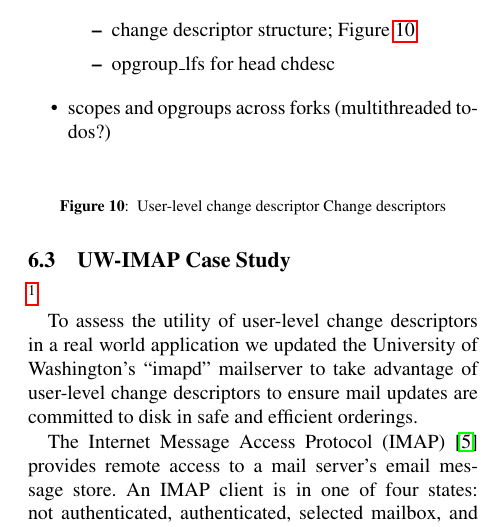
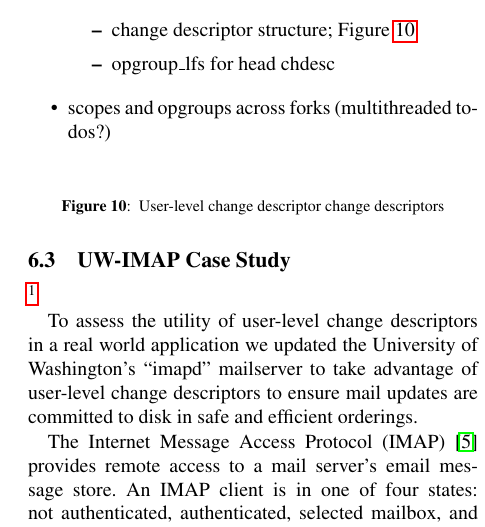
Before and after one commit to ucla-readable/fstitch-doc, a LaTeX paper (osdi/paper.tex, which reads osdi/opgroups.tex): part of one column of page 10 of 12, cut so that both start at the same text. Compiled offline with pdfLaTeX.

Commit message:
r2373: Unreverted a caption case

```diff
--- a/osdi/opgroups.tex
+++ b/osdi/opgroups.tex
@@ -184,7 +184,7 @@ being hooked up to \anopgroup.
 \end{itemize}
 
 \begin{figure}[htb]
-\caption{\label{fig:opgroup-chdescs} \Opgroup\ \Chdescs}
+\caption{\label{fig:opgroup-chdescs} \Opgroup\ \chdescs}
 \end{figure}
 
 \subsection{UW-IMAP Case Study}
```
